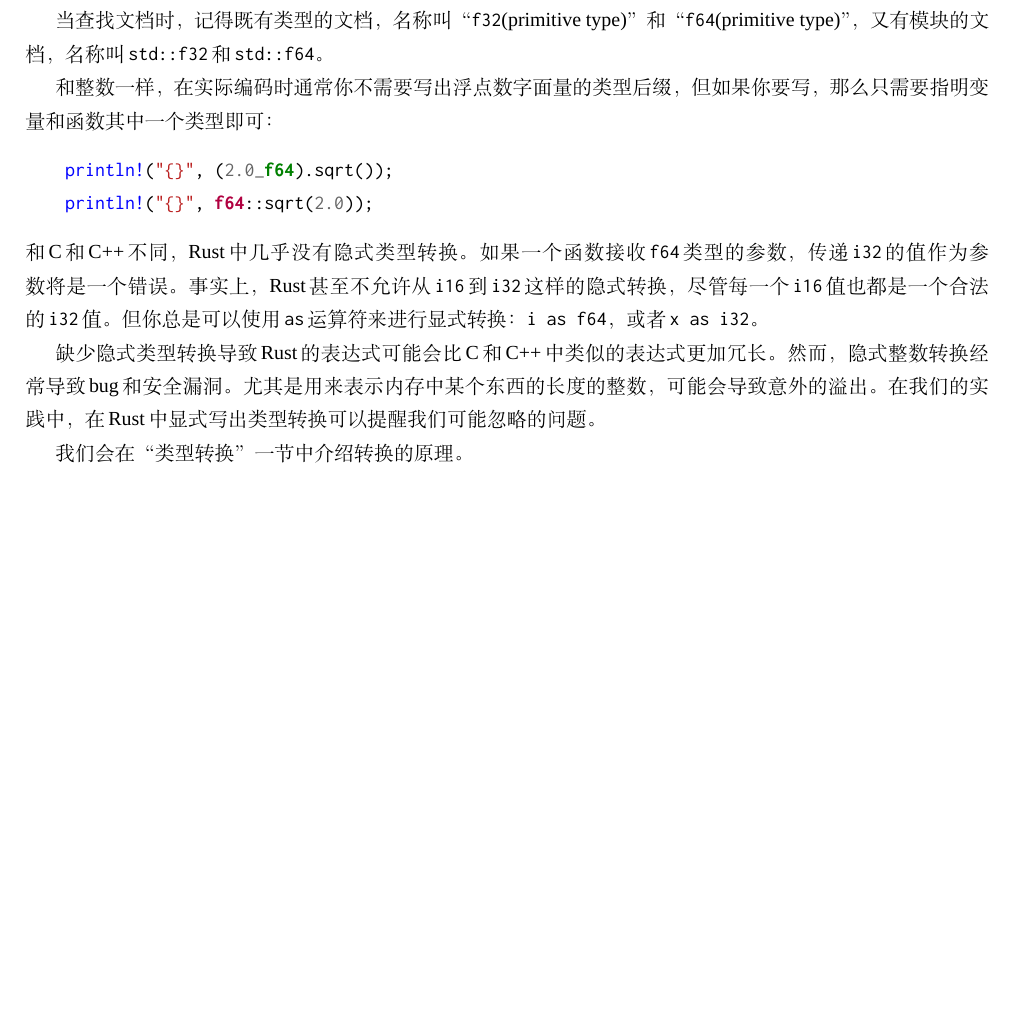
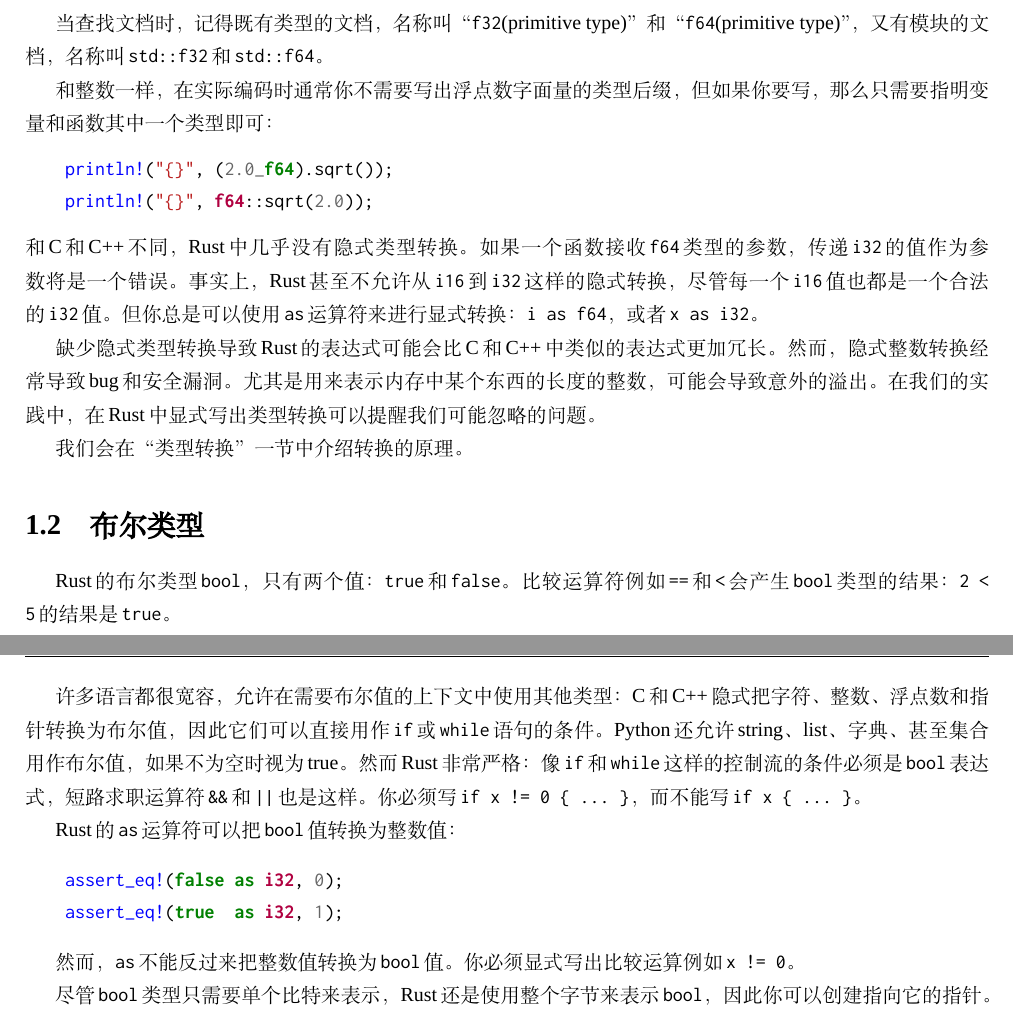
Before and after one commit to MeouSker77/ProgrammingRust, a LaTeX book (src/main.tex, which reads src/ch03.tex): part of page 12 of 12 before the commit and two parts of pages 12 and 13 of 13 after it, the two joined at a grey line, cut so that both start at the same text, the shorter picture padded with empty space. Compiled offline with XeLaTeX; a missing font is replaced by an installed copy or a similar font.

Commit message:
完成了3.2节

```diff
--- a/src/ch03.tex
+++ b/src/ch03.tex
@@ -445,3 +445,19 @@ Rust的\texttt{f32}和\texttt{f64}分别对应C和C++（如果实现支持IEEE
 缺少隐式类型转换导致Rust的表达式可能会比C和C++中类似的表达式更加冗长。然而，隐式整数转换经常导致bug和安全漏洞。尤其是用来表示内存中某个东西的长度的整数，可能会导致意外的溢出。在我们的实践中，在Rust中显式写出类型转换可以提醒我们可能忽略的问题。
 
 我们会在“\hyperref[cast]{类型转换}”一节中介绍转换的原理。
+
+\section{布尔类型}
+
+Rust的布尔类型\texttt{bool}，只有两个值：\texttt{true}和\texttt{false}。比较运算符例如\texttt{==}和\texttt{<}会产生\texttt{bool}类型的结果：\texttt{2 < 5}的结果是\texttt{true}。
+
+许多语言都很宽容，允许在需要布尔值的上下文中使用其他类型：C和C++隐式把字符、整数、浮点数和指针转换为布尔值，因此它们可以直接用作\texttt{if}或\texttt{while}语句的条件。Python还允许string、list、字典、甚至集合用作布尔值，如果不为空时视为true。然而Rust非常严格：像\texttt{if}和\texttt{while}这样的控制流的条件必须是\texttt{bool}表达式，短路求职运算符\texttt{\&\&}和\texttt{||}也是这样。你必须写\texttt{if x != 0 \{ ... \}}，而不能写\texttt{if x \{ ... \}}。
+
+Rust的\texttt{as}运算符可以把\texttt{bool}值转换为整数值：
+\begin{minted}{Rust}
+    assert_eq!(false as i32, 0);
+    assert_eq!(true  as i32, 1);
+\end{minted}
+
+然而，\texttt{as}不能反过来把整数值转换为\texttt{bool}值。你必须显式写出比较运算例如\texttt{x != 0}。
+
+尽管\texttt{bool}类型只需要单个比特来表示，Rust还是使用整个字节来表示\texttt{bool}，因此你可以创建指向它的指针。
```
